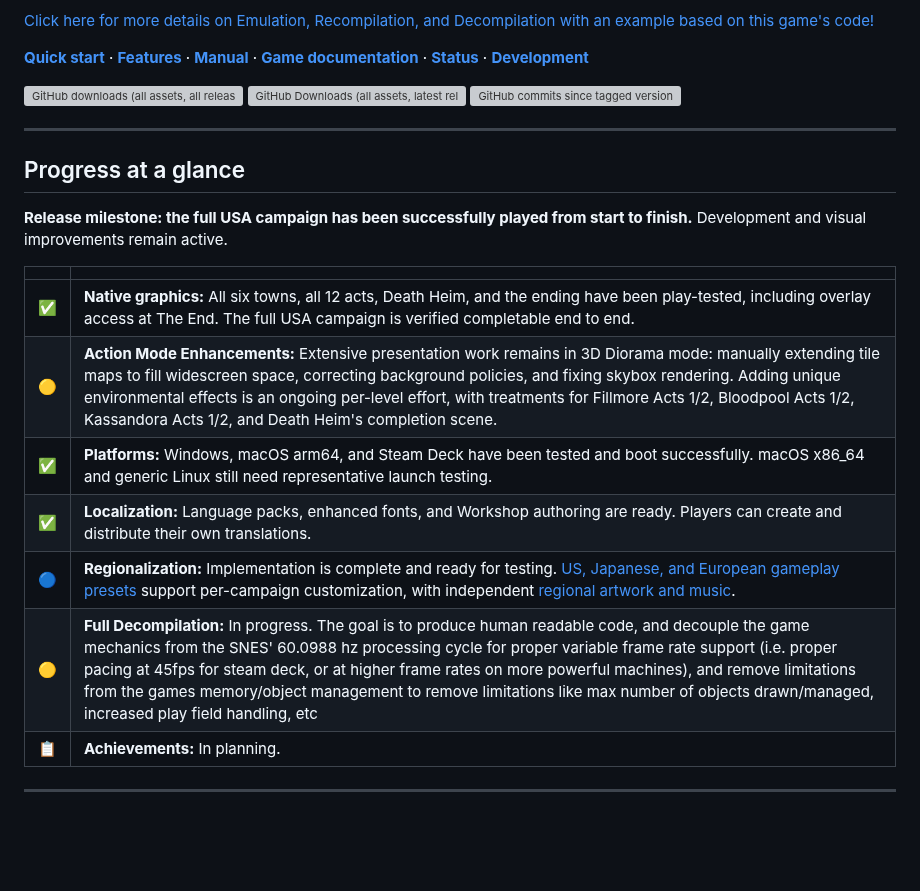
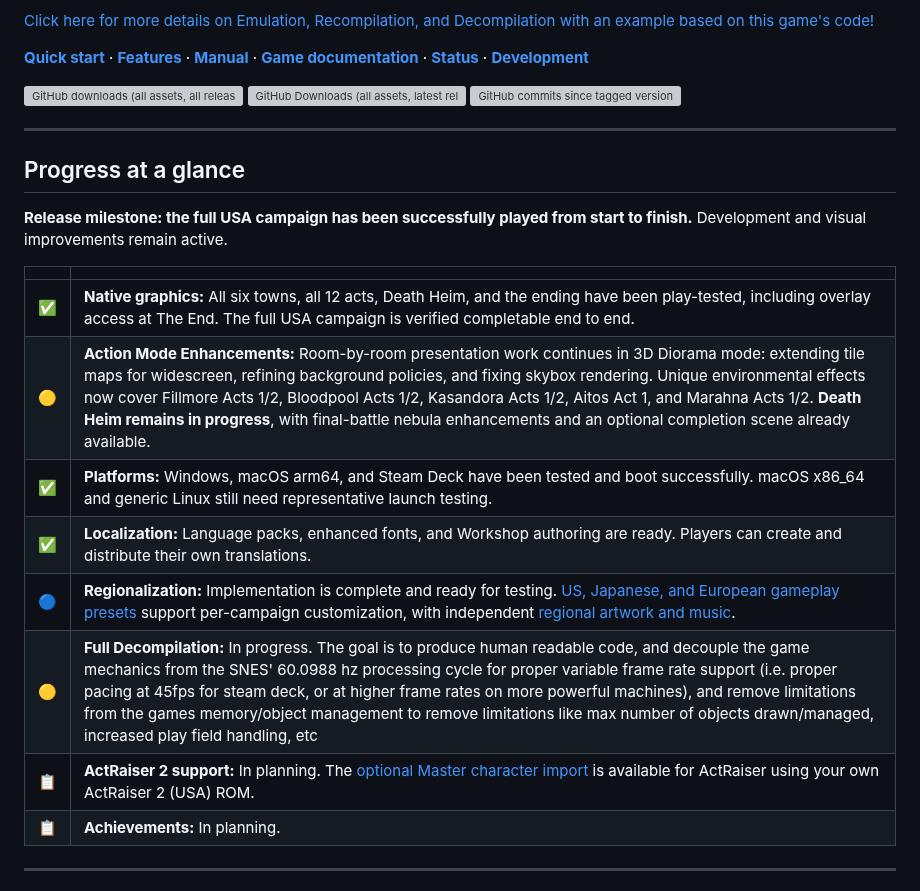
Before and after one commit to DerrickGold/ar-recomp, a Markdown page: README.md, the part around one of its changes. GitHub-like rendering; blank space fills up the shorter version; grey boxes are pictures that could not be loaded.

```diff
--- a/README.md
+++ b/README.md
@@ -36,11 +36,12 @@ start to finish.** Development and visual improvements remain active.
 | | |
 |---|---|
 | ✅ | **Native graphics:** All six towns, all 12 acts, Death Heim, and the ending have been play-tested, including overlay access at The End. The full USA campaign is verified completable end to end. |
-| 🟡 | **Action Mode Enhancements:** Extensive presentation work remains in 3D Diorama mode: manually extending tile maps to fill widescreen space, correcting background policies, and fixing skybox rendering. Adding unique environmental effects is an ongoing per-level effort, with treatments for Fillmore Acts 1/2, Bloodpool Acts 1/2, Kassandora Acts 1/2, and Death Heim's completion scene. |
+| 🟡 | **Action Mode Enhancements:** Room-by-room presentation work continues in 3D Diorama mode: extending tile maps for widescreen, refining background policies, and fixing skybox rendering. Unique environmental effects now cover Fillmore Acts 1/2, Bloodpool Acts 1/2, Kasandora Acts 1/2, Aitos Act 1, and Marahna Acts 1/2. **Death Heim remains in progress**, with final-battle nebula enhancements and an optional completion scene already available. |
 | ✅ | **Platforms:** Windows, macOS arm64, and Steam Deck have been tested and boot successfully. macOS x86_64 and generic Linux still need representative launch testing. |
 | ✅ | **Localization:** Language packs, enhanced fonts, and Workshop authoring are ready. Players can create and distribute their own translations. |
 | 🔵 | **Regionalization:** Implementation is complete and ready for testing. [US, Japanese, and European gameplay presets](docs/actraiser-1/regional-settings.md) support per-campaign customization, with independent [regional artwork and music](docs/actraiser-1/regional-media.md). |
 | 🟡  | **Full Decompilation:** In progress. The goal is to produce human readable code, and decouple the game mechanics from the SNES' 60.0988 hz processing cycle for proper variable frame rate support (i.e. proper pacing at 45fps for steam deck, or at higher frame rates on more powerful machines), and remove limitations from the games memory/object management to remove limitations like max number of objects drawn/managed, increased play field handling, etc|
+| 📋 | **ActRaiser 2 support:** In planning. The [optional Master character import](docs/builder-workshop.md#actraiser-2-master) is available for ActRaiser using your own ActRaiser 2 (USA) ROM. |
 | 📋 | **Achievements:** In planning. |
 
 ---
```
Also changed, not shown: other parts of README.md (+1 -1 lines), docs/release-notes.md (+88 -47 lines), docs/images/workshop-ar2/01-select-rom.jpg (added), docs/images/workshop-ar2/02-import-complete.jpg (added), docs/images/workshop-ar2/03-cloud-scenery.jpg (added), docs/images/workshop-ar2/04-fillmore-scenery.jpg (added).
